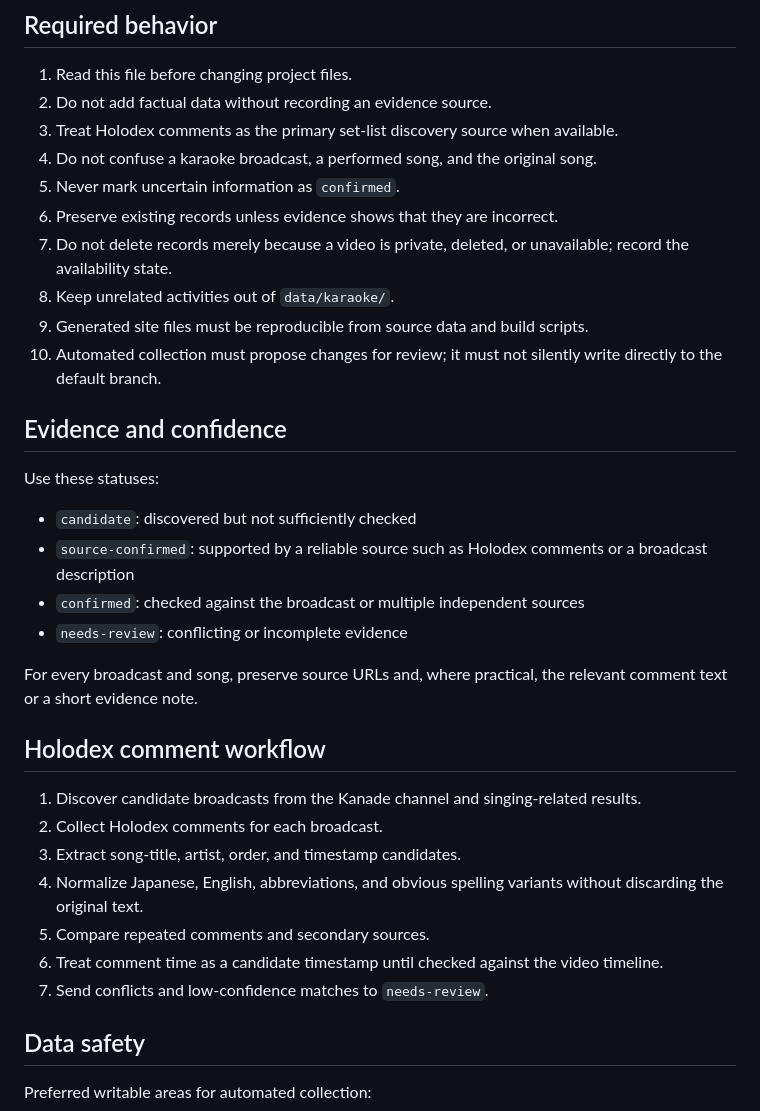
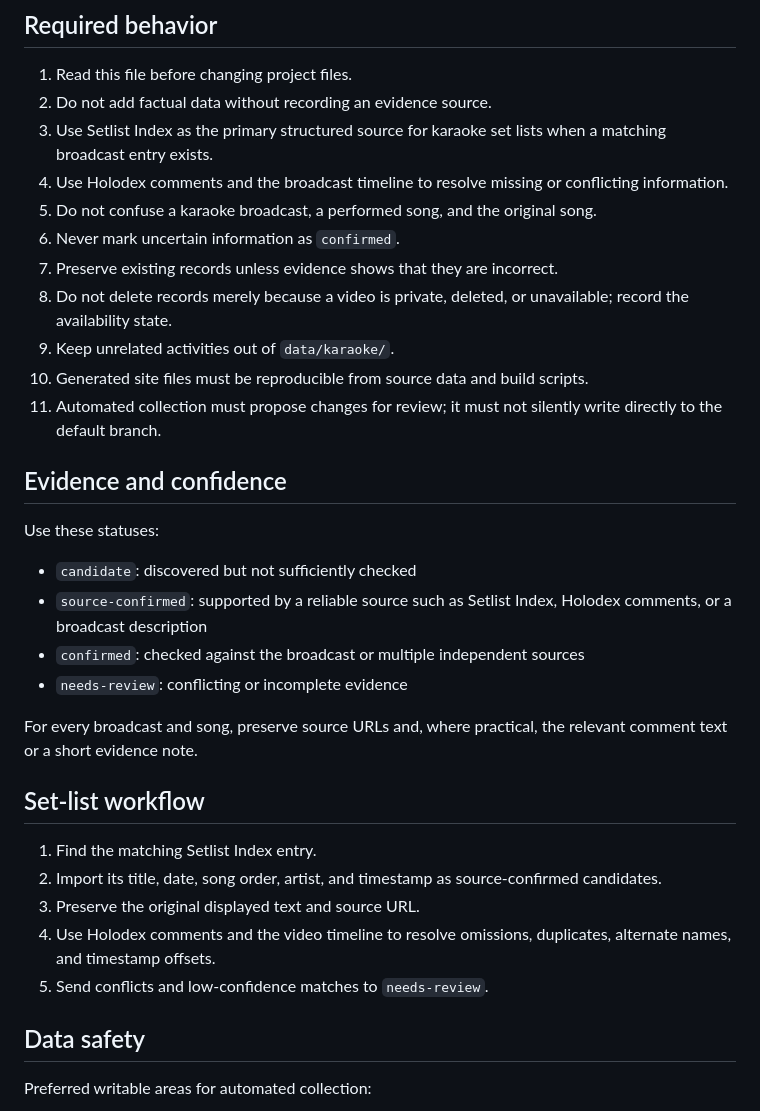
Before and after one commit to aska94/otonose-kanade, a Markdown page: AGENTS.md, the part around the change. Drawn GitHub-style.

Commit message:
Use Setlist Index as primary set-list source

```diff
--- a/AGENTS.md
+++ b/AGENTS.md
@@ -10,35 +10,34 @@ The first activity is a catalogue of Kanade karaoke broadcasts, their set lists,
 
 1. Read this file before changing project files.
 2. Do not add factual data without recording an evidence source.
-3. Treat Holodex comments as the primary set-list discovery source when available.
-4. Do not confuse a karaoke broadcast, a performed song, and the original song.
-5. Never mark uncertain information as `confirmed`.
-6. Preserve existing records unless evidence shows that they are incorrect.
-7. Do not delete records merely because a video is private, deleted, or unavailable; record the availability state.
-8. Keep unrelated activities out of `data/karaoke/`.
-9. Generated site files must be reproducible from source data and build scripts.
-10. Automated collection must propose changes for review; it must not silently write directly to the default branch.
+3. Use Setlist Index as the primary structured source for karaoke set lists when a matching broadcast entry exists.
+4. Use Holodex comments and the broadcast timeline to resolve missing or conflicting information.
+5. Do not confuse a karaoke broadcast, a performed song, and the original song.
+6. Never mark uncertain information as `confirmed`.
+7. Preserve existing records unless evidence shows that they are incorrect.
+8. Do not delete records merely because a video is private, deleted, or unavailable; record the availability state.
+9. Keep unrelated activities out of `data/karaoke/`.
+10. Generated site files must be reproducible from source data and build scripts.
+11. Automated collection must propose changes for review; it must not silently write directly to the default branch.
 
 ## Evidence and confidence
 
 Use these statuses:
 
 - `candidate`: discovered but not sufficiently checked
-- `source-confirmed`: supported by a reliable source such as Holodex comments or a broadcast description
+- `source-confirmed`: supported by a reliable source such as Setlist Index, Holodex comments, or a broadcast description
 - `confirmed`: checked against the broadcast or multiple independent sources
 - `needs-review`: conflicting or incomplete evidence
 
 For every broadcast and song, preserve source URLs and, where practical, the relevant comment text or a short evidence note.
 
-## Holodex comment workflow
+## Set-list workflow
 
-1. Discover candidate broadcasts from the Kanade channel and singing-related results.
-2. Collect Holodex comments for each broadcast.
-3. Extract song-title, artist, order, and timestamp candidates.
-4. Normalize Japanese, English, abbreviations, and obvious spelling variants without discarding the original text.
-5. Compare repeated comments and secondary sources.
-6. Treat comment time as a candidate timestamp until checked against the video timeline.
-7. Send conflicts and low-confidence matches to `needs-review`.
+1. Find the matching Setlist Index entry.
+2. Import its title, date, song order, artist, and timestamp as source-confirmed candidates.
+3. Preserve the original displayed text and source URL.
+4. Use Holodex comments and the video timeline to resolve omissions, duplicates, alternate names, and timestamp offsets.
+5. Send conflicts and low-confidence matches to `needs-review`.
 
 ## Data safety
 
```
